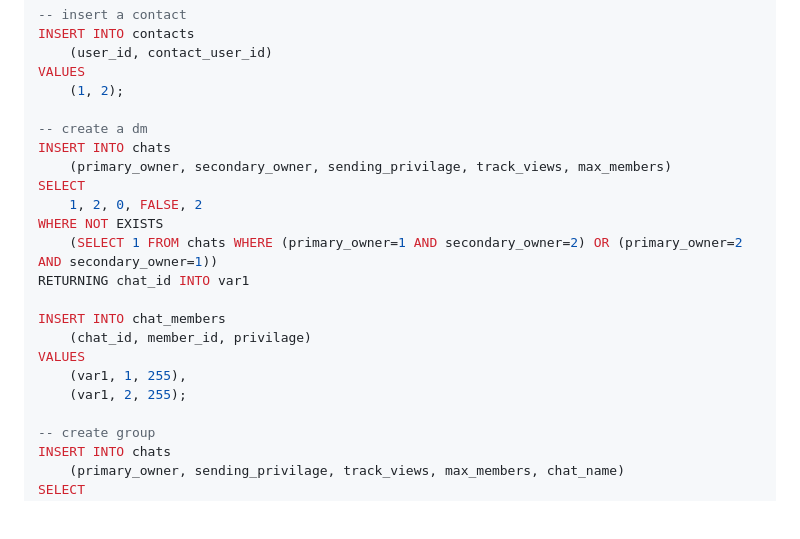
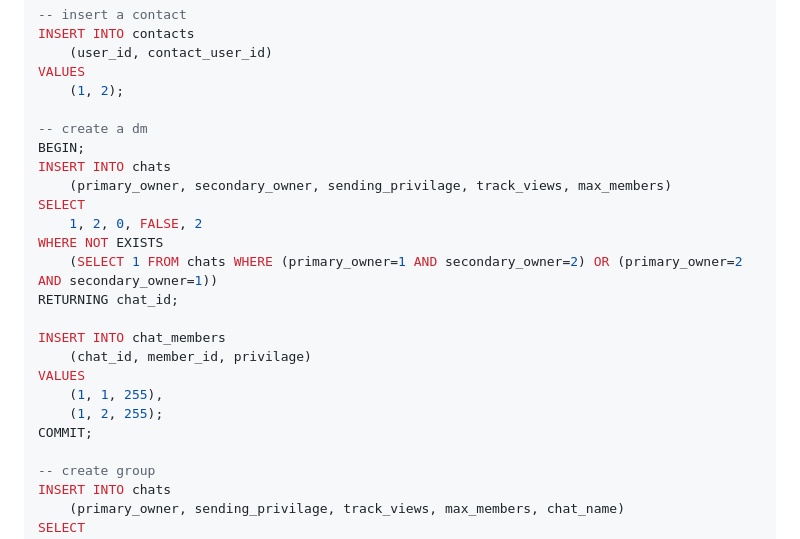
Before and after one commit to ParkerTenBroeck/COSC_3P32, a Markdown page: obsidian/submission.md, the part around the change. Rendered like a GitHub page; blank space fills up the shorter version.

```diff
--- a/obsidian/submission.md
+++ b/obsidian/submission.md
@@ -198,19 +198,21 @@ VALUES
 	(1, 2);
 
 -- create a dm
+BEGIN;
 INSERT INTO chats
 	(primary_owner, secondary_owner, sending_privilage, track_views, max_members)
 SELECT
 	1, 2, 0, FALSE, 2
 WHERE NOT EXISTS
 	(SELECT 1 FROM chats WHERE (primary_owner=1 AND secondary_owner=2) OR (primary_owner=2 AND secondary_owner=1))
-RETURNING chat_id INTO var1
+RETURNING chat_id;
 
 INSERT INTO chat_members
 	(chat_id, member_id, privilage)
 VALUES
-	(var1, 1, 255),
-	(var1, 2, 255);
+	(1, 1, 255),
+	(1, 2, 255);
+COMMIT;
 
 -- create group
 INSERT INTO chats
```
